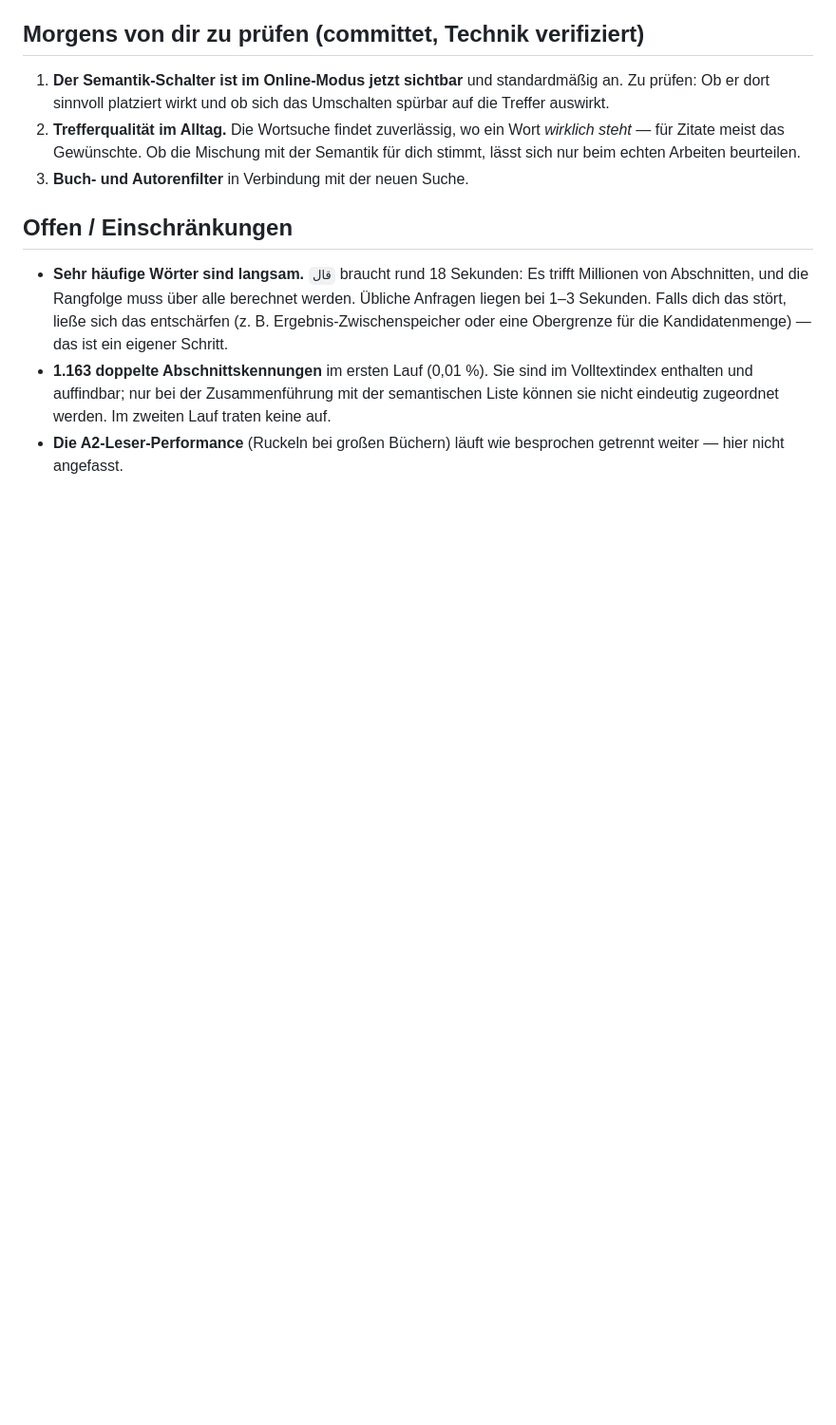
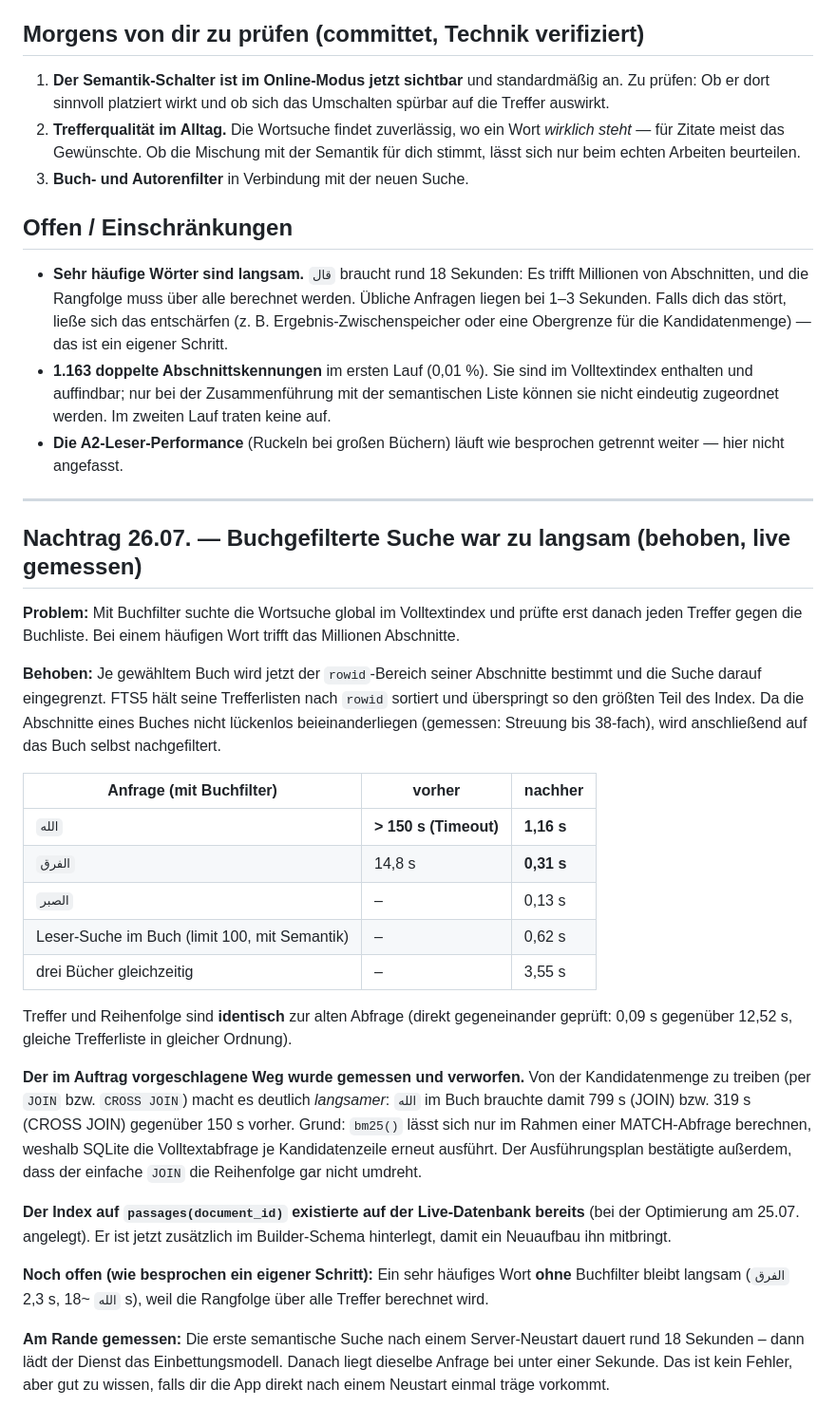
Before and after one commit to beljourani/aicp-research, a Markdown page: STATUS-NACHT.md, the part around the change. Shown at 95% size. GitHub-like rendering; blank space fills up the shorter version.

Commit message:
Bericht: buchgefilterte Suche behoben, Zeiten vorher/nachher

```diff
--- a/STATUS-NACHT.md
+++ b/STATUS-NACHT.md
@@ -72,3 +72,45 @@ wurde nicht angefasst** — die Offline-Suche ist unverändert.
   eindeutig zugeordnet werden. Im zweiten Lauf traten keine auf.
 - **Die A2-Leser-Performance** (Ruckeln bei großen Büchern) läuft wie besprochen getrennt weiter —
   hier nicht angefasst.
+
+---
+
+## Nachtrag 26.07. — Buchgefilterte Suche war zu langsam (behoben, live gemessen)
+
+**Problem:** Mit Buchfilter suchte die Wortsuche global im Volltextindex und prüfte erst danach
+jeden Treffer gegen die Buchliste. Bei einem häufigen Wort trifft das Millionen Abschnitte.
+
+**Behoben:** Je gewähltem Buch wird jetzt der `rowid`-Bereich seiner Abschnitte bestimmt und die
+Suche darauf eingegrenzt. FTS5 hält seine Trefferlisten nach `rowid` sortiert und überspringt so
+den größten Teil des Index. Da die Abschnitte eines Buches nicht lückenlos beieinanderliegen
+(gemessen: Streuung bis 38-fach), wird anschließend auf das Buch selbst nachgefiltert.
+
+| Anfrage (mit Buchfilter) | vorher | nachher |
+|---|---|---|
+| `الله` | **> 150 s (Timeout)** | **1,16 s** |
+| `الفرق` | 14,8 s | **0,31 s** |
+| `الصبر` | – | 0,13 s |
+| Leser-Suche im Buch (limit 100, mit Semantik) | – | 0,62 s |
+| drei Bücher gleichzeitig | – | 3,55 s |
+
+Treffer und Reihenfolge sind **identisch** zur alten Abfrage (direkt gegeneinander geprüft:
+0,09 s gegenüber 12,52 s, gleiche Trefferliste in gleicher Ordnung).
+
+**Der im Auftrag vorgeschlagene Weg wurde gemessen und verworfen.** Von der Kandidatenmenge zu
+treiben (per `JOIN` bzw. `CROSS JOIN`) macht es deutlich *langsamer*: `الله` im Buch brauchte damit
+799 s (JOIN) bzw. 319 s (CROSS JOIN) gegenüber 150 s vorher. Grund: `bm25()` lässt sich nur im
+Rahmen einer MATCH-Abfrage berechnen, weshalb SQLite die Volltextabfrage je Kandidatenzeile erneut
+ausführt. Der Ausführungsplan bestätigte außerdem, dass der einfache `JOIN` die Reihenfolge gar
+nicht umdreht.
+
+**Der Index auf `passages(document_id)` existierte auf der Live-Datenbank bereits** (bei der
+Optimierung am 25.07. angelegt). Er ist jetzt zusätzlich im Builder-Schema hinterlegt, damit ein
+Neuaufbau ihn mitbringt.
+
+**Noch offen (wie besprochen ein eigener Schritt):** Ein sehr häufiges Wort **ohne** Buchfilter
+bleibt langsam (`الفرق` 2,3 s, `الله` ~18 s), weil die Rangfolge über alle Treffer berechnet wird.
+
+**Am Rande gemessen:** Die erste semantische Suche nach einem Server-Neustart dauert rund 18
+Sekunden – dann lädt der Dienst das Einbettungsmodell. Danach liegt dieselbe Anfrage bei unter
+einer Sekunde. Das ist kein Fehler, aber gut zu wissen, falls dir die App direkt nach einem
+Neustart einmal träge vorkommt.
```
